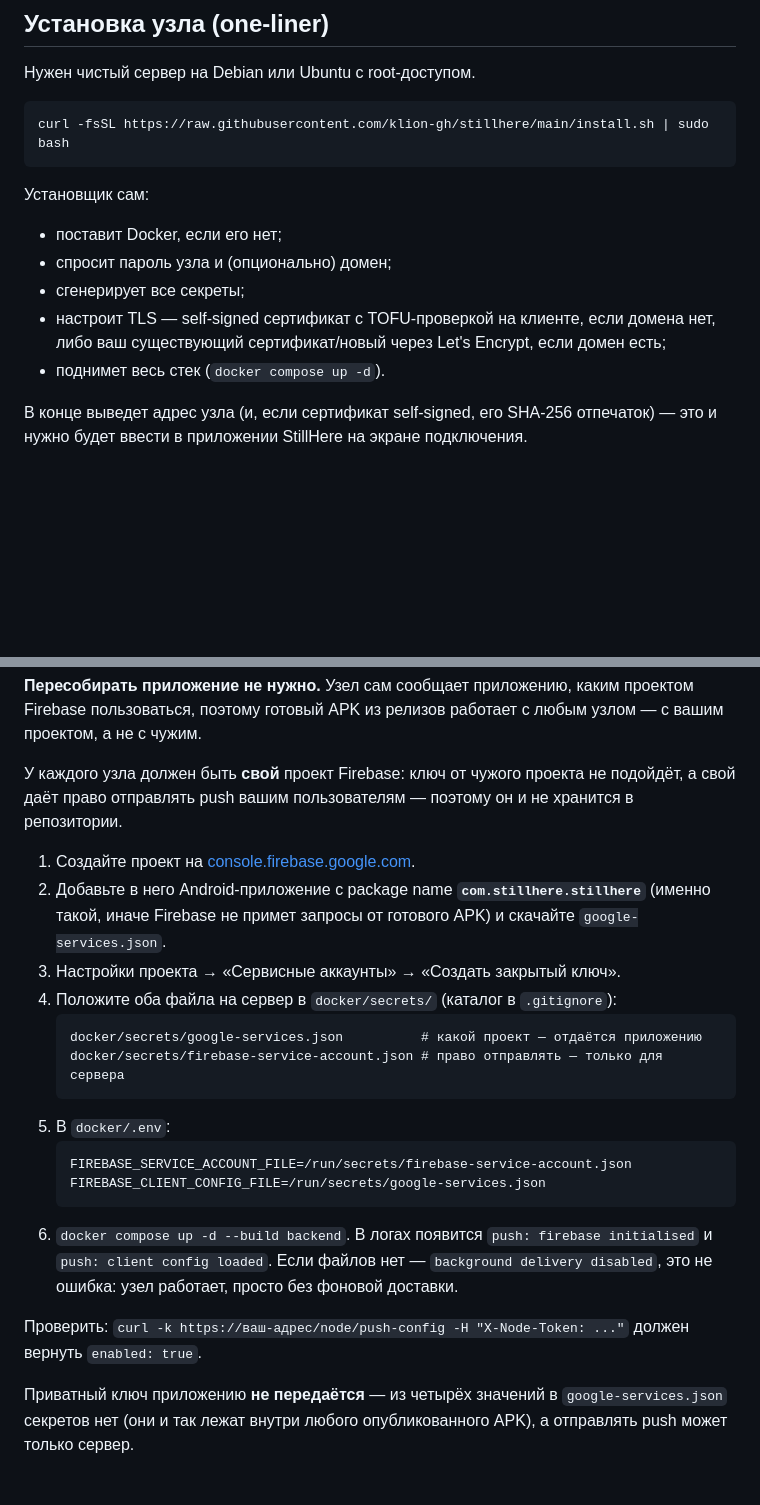
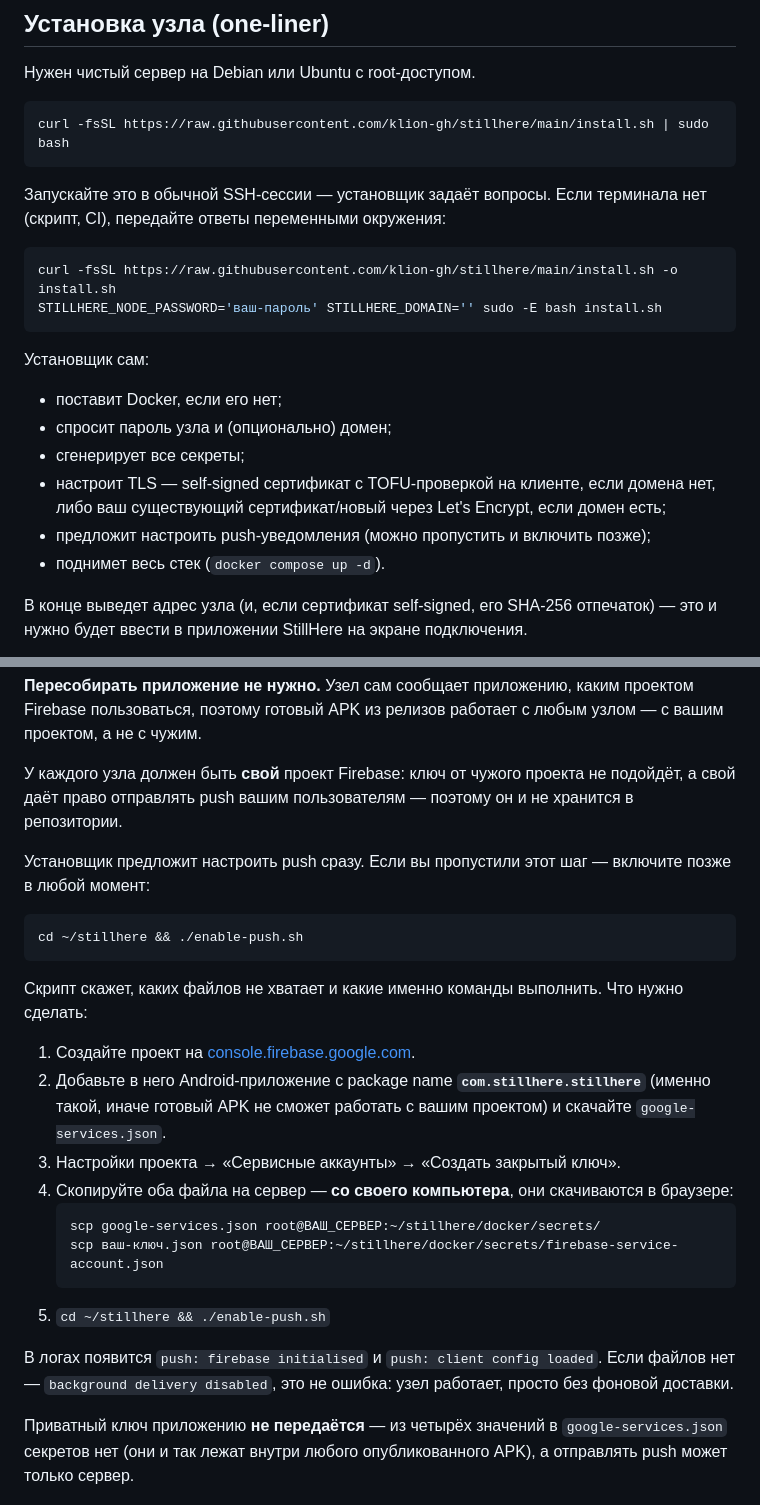
Before and after one commit to klion-gh/stillhere, a Markdown page: README.md, 2 parts joined by grey strips. GitHub-like rendering; blank space fills up the shorter version.

Commit message:
Document push setup via enable-push.sh and the non-interactive install form

````diff
--- a/README.md
+++ b/README.md
@@ -23,11 +23,19 @@
 curl -fsSL https://raw.githubusercontent.com/klion-gh/stillhere/main/install.sh | sudo bash
 ```
 
+Запускайте это в обычной SSH-сессии — установщик задаёт вопросы. Если терминала нет (скрипт, CI), передайте ответы переменными окружения:
+
+```bash
+curl -fsSL https://raw.githubusercontent.com/klion-gh/stillhere/main/install.sh -o install.sh
+STILLHERE_NODE_PASSWORD='ваш-пароль' STILLHERE_DOMAIN='' sudo -E bash install.sh
+```
+
 Установщик сам:
 - поставит Docker, если его нет;
 - спросит пароль узла и (опционально) домен;
 - сгенерирует все секреты;
 - настроит TLS — self-signed сертификат с TOFU-проверкой на клиенте, если домена нет, либо ваш существующий сертификат/новый через Let's Encrypt, если домен есть;
+- предложит настроить push-уведомления (можно пропустить и включить позже);
 - поднимет весь стек (`docker compose up -d`).
 
 В конце выведет адрес узла (и, если сертификат self-signed, его SHA-256 отпечаток) — это и нужно будет ввести в приложении StillHere на экране подключения.
@@ -137,22 +145,25 @@ Postgres-данные хранятся в именованном volume `stillhe
 
 У каждого узла должен быть **свой** проект Firebase: ключ от чужого проекта не подойдёт, а свой даёт право отправлять push вашим пользователям — поэтому он и не хранится в репозитории.
 
+Установщик предложит настроить push сразу. Если вы пропустили этот шаг — включите позже в любой момент:
+
+```bash
+cd ~/stillhere && ./enable-push.sh
+```
+
+Скрипт скажет, каких файлов не хватает и какие именно команды выполнить. Что нужно сделать:
+
 1. Создайте проект на [console.firebase.google.com](https://console.firebase.google.com).
-2. Добавьте в него Android-приложение с package name **`com.stillhere.stillhere`** (именно такой, иначе Firebase не примет запросы от готового APK) и скачайте `google-services.json`.
+2. Добавьте в него Android-приложение с package name **`com.stillhere.stillhere`** (именно такой, иначе готовый APK не сможет работать с вашим проектом) и скачайте `google-services.json`.
 3. Настройки проекта → «Сервисные аккаунты» → «Создать закрытый ключ».
-4. Положите оба файла на сервер в `docker/secrets/` (каталог в `.gitignore`):
+4. Скопируйте оба файла на сервер — **со своего компьютера**, они скачиваются в браузере:
+   ```bash
+   scp google-services.json root@ВАШ_СЕРВЕР:~/stillhere/docker/secrets/
+   scp ваш-ключ.json root@ВАШ_СЕРВЕР:~/stillhere/docker/secrets/firebase-service-account.json
    ```
-   docker/secrets/google-services.json          # какой проект — отдаётся приложению
-   docker/secrets/firebase-service-account.json # право отправлять — только для сервера
-   ```
-5. В `docker/.env`:
-   ```
-   FIREBASE_SERVICE_ACCOUNT_FILE=/run/secrets/firebase-service-account.json
-   FIREBASE_CLIENT_CONFIG_FILE=/run/secrets/google-services.json
-   ```
-6. `docker compose up -d --build backend`. В логах появится `push: firebase initialised` и `push: client config loaded`. Если файлов нет — `background delivery disabled`, это не ошибка: узел работает, просто без фоновой доставки.
+5. `cd ~/stillhere && ./enable-push.sh`
 
-Проверить: `curl -k https://ваш-адрес/node/push-config -H "X-Node-Token: ..."` должен вернуть `enabled: true`.
+В логах появится `push: firebase initialised` и `push: client config loaded`. Если файлов нет — `background delivery disabled`, это не ошибка: узел работает, просто без фоновой доставки.
 
 Приватный ключ приложению **не передаётся** — из четырёх значений в `google-services.json` секретов нет (они и так лежат внутри любого опубликованного APK), а отправлять push может только сервер.
 
````
